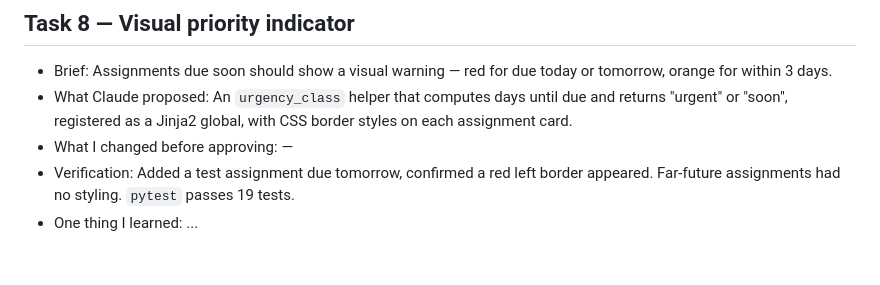
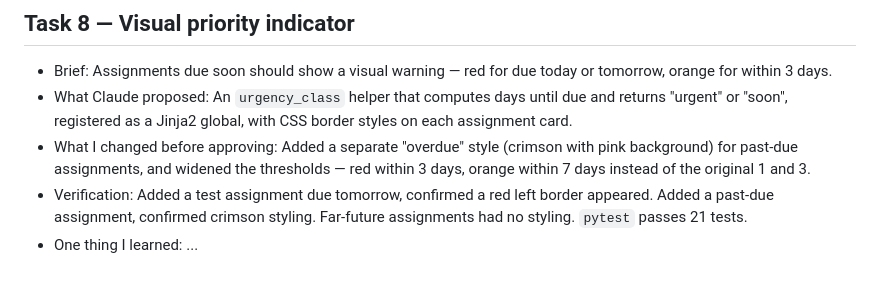
Before and after one commit to rebeccanhlen-code/student-assignment-tracker, a Markdown page: BUILD_LOG.md, the part around the change. Drawn GitHub-style.

Commit message:
Update Task 8 BUILD_LOG with student changes

```diff
--- a/BUILD_LOG.md
+++ b/BUILD_LOG.md
@@ -58,6 +58,6 @@ Each entry follows the M5/M7 routine: brief → plan → confirm → implement
 ## Task 8 — Visual priority indicator
 - Brief: Assignments due soon should show a visual warning — red for due today or tomorrow, orange for within 3 days.
 - What Claude proposed: An `urgency_class` helper that computes days until due and returns "urgent" or "soon", registered as a Jinja2 global, with CSS border styles on each assignment card.
-- What I changed before approving: —
-- Verification: Added a test assignment due tomorrow, confirmed a red left border appeared. Far-future assignments had no styling. `pytest` passes 19 tests.
+- What I changed before approving: Added a separate "overdue" style (crimson with pink background) for past-due assignments, and widened the thresholds — red within 3 days, orange within 7 days instead of the original 1 and 3.
+- Verification: Added a test assignment due tomorrow, confirmed a red left border appeared. Added a past-due assignment, confirmed crimson styling. Far-future assignments had no styling. `pytest` passes 21 tests.
 - One thing I learned: ...
```
